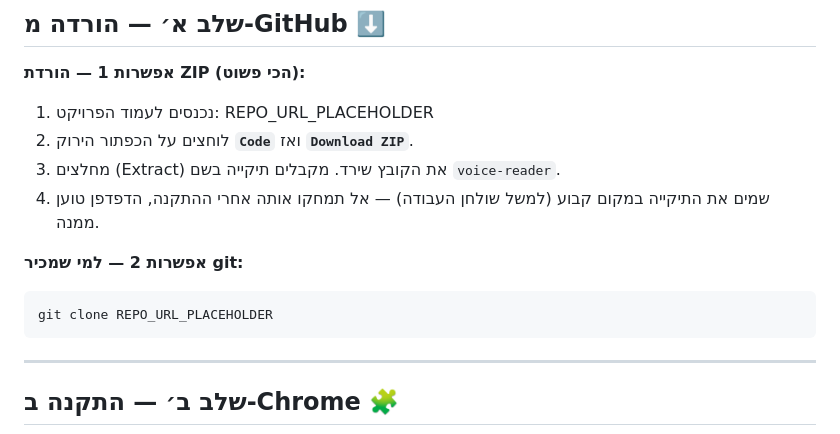
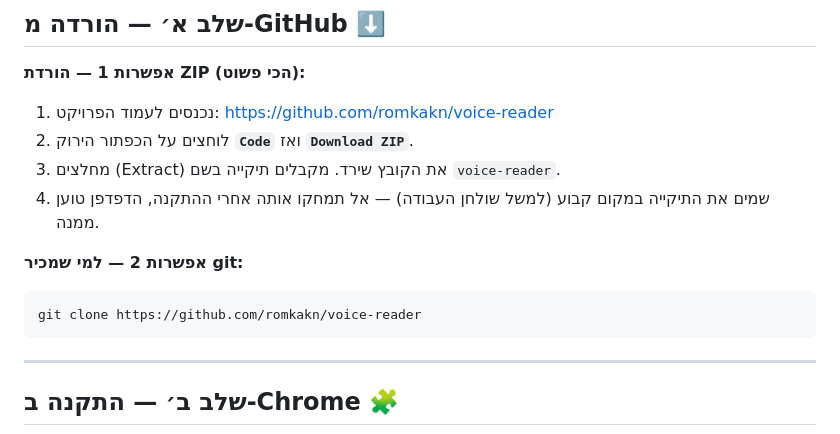
Before and after one commit to romkakn/voice-reader, a Markdown page: INSTALL.md, the part around the change. GitHub-like rendering.

Commit message:
docs: set repo URL in Hebrew install guide

````diff
--- a/INSTALL.md
+++ b/INSTALL.md
@@ -12,14 +12,14 @@
 ## שלב א׳ — הורדה מ-GitHub ⬇️
 
 **אפשרות 1 — הורדת ZIP (הכי פשוט):**
-1. נכנסים לעמוד הפרויקט: REPO_URL_PLACEHOLDER
+1. נכנסים לעמוד הפרויקט: https://github.com/romkakn/voice-reader
 2. לוחצים על הכפתור הירוק **`Code`** ואז **`Download ZIP`**.
 3. מחלצים (Extract) את הקובץ שירד. מקבלים תיקייה בשם `voice-reader`.
 4. שמים את התיקייה במקום קבוע (למשל שולחן העבודה) — אל תמחקו אותה אחרי ההתקנה, הדפדפן טוען ממנה.
 
 **אפשרות 2 — למי שמכיר git:**
 ```bash
-git clone REPO_URL_PLACEHOLDER
+git clone https://github.com/romkakn/voice-reader
 ```
 
 ---
````
